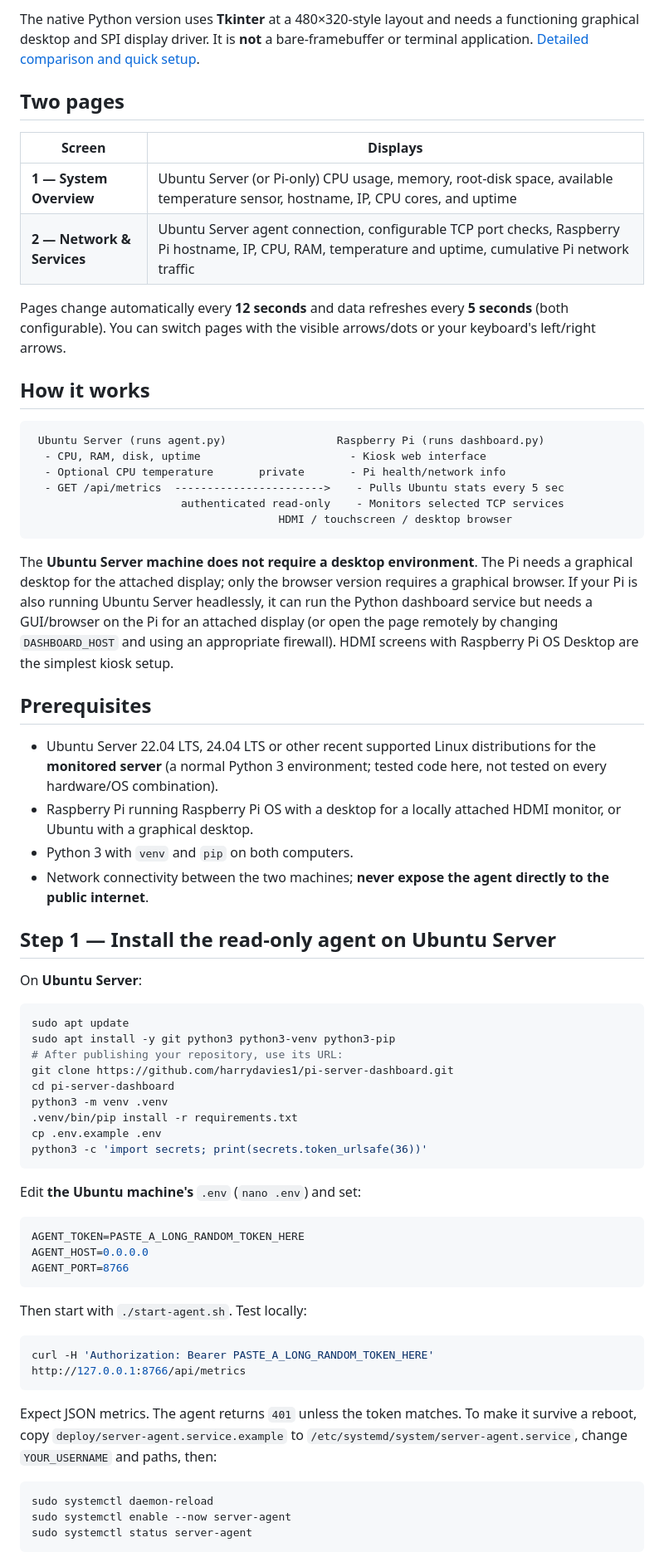
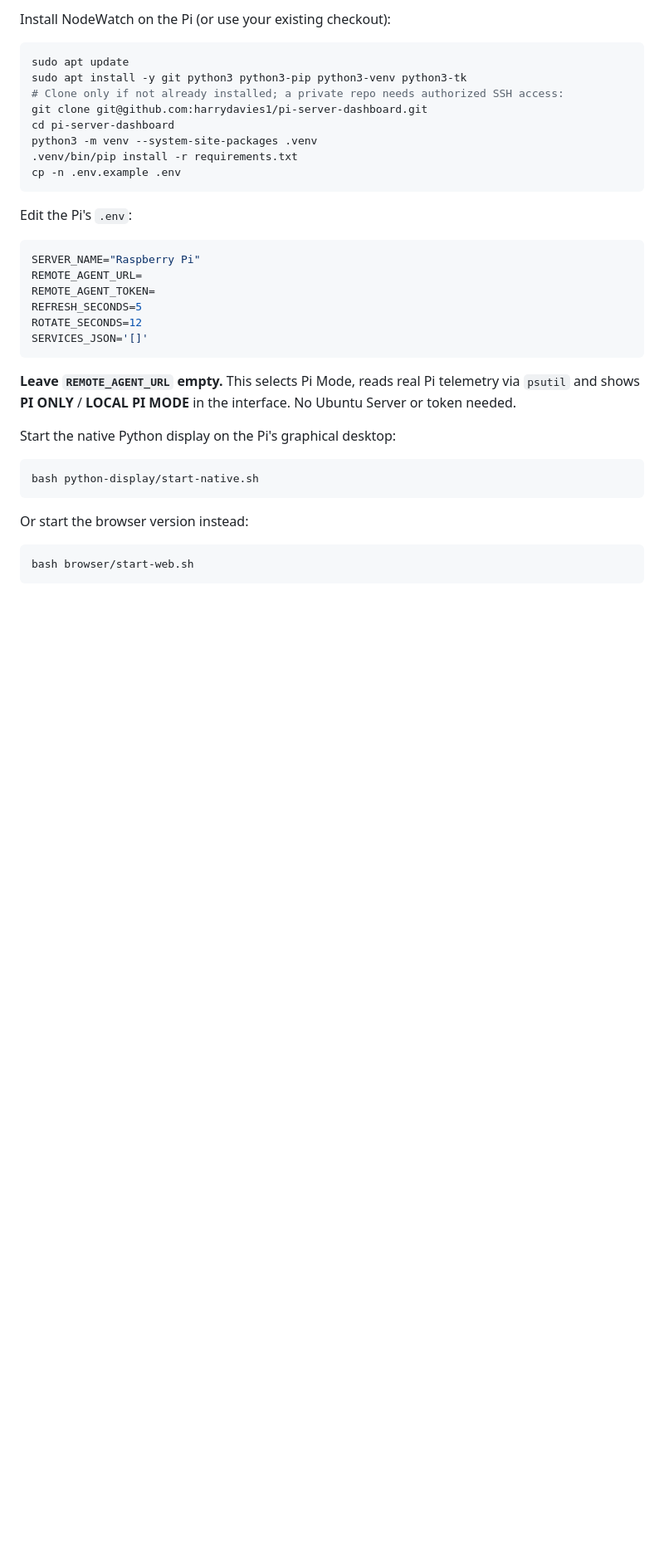
Before and after one commit to harrydavies1/NodeWatch, a Markdown page: README.md, the part around one of its changes. Shown at 83% size. Drawn GitHub-style; blank space fills up the shorter version.

````diff
--- a/README.md
+++ b/README.md
@@ -17,70 +17,39 @@ NodeWatch offers both a browser dashboard built with Python, HTML, CSS and JavaS
 
-The native Python version uses **Tkinter** at a 480×320-style layout and needs a functioning graphical desktop and SPI display driver. It is **not** a bare-framebuffer or terminal application. [Detailed comparison and quick setup](DISPLAY_VERSIONS.md).
-
-## Two pages
-
-| Screen | Displays |
-| --- | --- |
-| **1 — System Overview** | Ubuntu Server (or Pi-only) CPU usage, memory, root-disk space, available temperature sensor, hostname, IP, CPU cores, and uptime |
-| **2 — Network & Services** | Ubuntu Server agent connection, configurable TCP port checks, Raspberry Pi hostname, IP, CPU, RAM, temperature and uptime, cumulative Pi network traffic |
-
-Pages change automatically every **12 seconds** and data refreshes every **5 seconds** (both configurable). You can switch pages with the visible arrows/dots or your keyboard's left/right arrows.
-
-## How it works
-
-```text
- Ubuntu Server (runs agent.py)                 Raspberry Pi (runs dashboard.py)
-  - CPU, RAM, disk, uptime                       - Kiosk web interface
-  - Optional CPU temperature       private       - Pi health/network info
-  - GET /api/metrics  ----------------------->    - Pulls Ubuntu stats every 5 sec
-                       authenticated read-only    - Monitors selected TCP services
-                                      HDMI / touchscreen / desktop browser
-```
-
-The **Ubuntu Server machine does not require a desktop environment**. The Pi needs a graphical desktop for the attached display; only the browser version requires a graphical browser. If your Pi is also running Ubuntu Server headlessly, it can run the Python dashboard service but needs a GUI/browser on the Pi for an attached display (or open the page remotely by changing `DASHBOARD_HOST` and using an appropriate firewall). HDMI screens with Raspberry Pi OS Desktop are the simplest kiosk setup.
-
-## Prerequisites
-
-- Ubuntu Server 22.04 LTS, 24.04 LTS or other recent supported Linux distributions for the **monitored server** (a normal Python 3 environment; tested code here, not tested on every hardware/OS combination).
-- Raspberry Pi running Raspberry Pi OS with a desktop for a locally attached HDMI monitor, or Ubuntu with a graphical desktop.
-- Python 3 with `venv` and `pip` on both computers.
-- Network connectivity between the two machines; **never expose the agent directly to the public internet**.
-
-## Step 1 — Install the read-only agent on Ubuntu Server
-
-On **Ubuntu Server**:
+Install NodeWatch on the Pi (or use your existing checkout):
 
 ```bash
 sudo apt update
-sudo apt install -y git python3 python3-venv python3-pip
-# After publishing your repository, use its URL:
-git clone https://github.com/harrydavies1/pi-server-dashboard.git
+sudo apt install -y git python3 python3-pip python3-venv python3-tk
+# Clone only if not already installed; a private repo needs authorized SSH access:
+git clone git@github.com:harrydavies1/pi-server-dashboard.git
 cd pi-server-dashboard
-python3 -m venv .venv
+python3 -m venv --system-site-packages .venv
 .venv/bin/pip install -r requirements.txt
-cp .env.example .env
-python3 -c 'import secrets; print(secrets.token_urlsafe(36))'
+cp -n .env.example .env
 ```
 
-Edit **the Ubuntu machine's** `.env` (`nano .env`) and set:
+Edit the Pi's `.env`:
 
 ```ini
-AGENT_TOKEN=PASTE_A_LONG_RANDOM_TOKEN_HERE
-AGENT_HOST=0.0.0.0
-AGENT_PORT=8766
+SERVER_NAME="Raspberry Pi"
+REMOTE_AGENT_URL=
+REMOTE_AGENT_TOKEN=
+REFRESH_SECONDS=5
+ROTATE_SECONDS=12
+SERVICES_JSON='[]'
 ```
 
-Then start with `./start-agent.sh`. Test locally:
+**Leave `REMOTE_AGENT_URL` empty.** This selects Pi Mode, reads real Pi telemetry via `psutil` and shows **PI ONLY** / **LOCAL PI MODE** in the interface. No Ubuntu Server or token needed.
+
+Start the native Python display on the Pi's graphical desktop:
 
 ```bash
-curl -H 'Authorization: Bearer PASTE_A_LONG_RANDOM_TOKEN_HERE' http://127.0.0.1:8766/api/metrics
+bash python-display/start-native.sh
 ```
 
-Expect JSON metrics. The agent returns `401` unless the token matches. To make it survive a reboot, copy `deploy/server-agent.service.example` to `/etc/systemd/system/server-agent.service`, change `YOUR_USERNAME` and paths, then:
+Or start the browser version instead:
 
 ```bash
-sudo systemctl daemon-reload
-sudo systemctl enable --now server-agent
-sudo systemctl status server-agent
+bash browser/start-web.sh
 ```
 
````
Also changed, not shown: other parts of README.md (+72 -85 lines).
